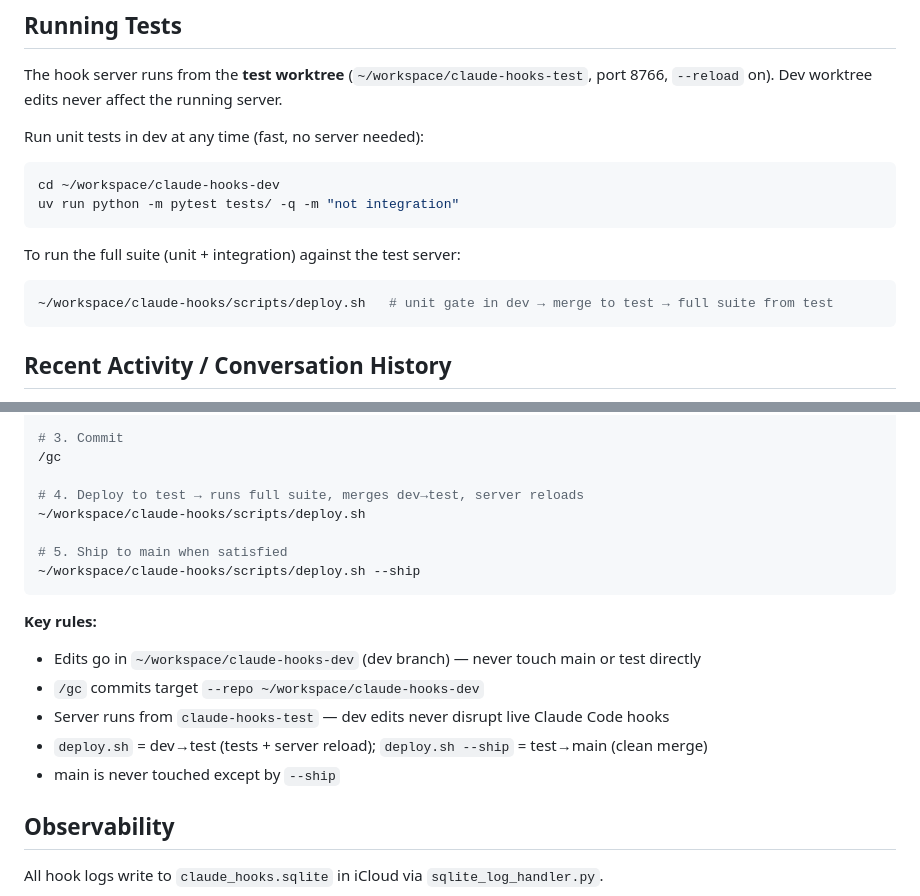
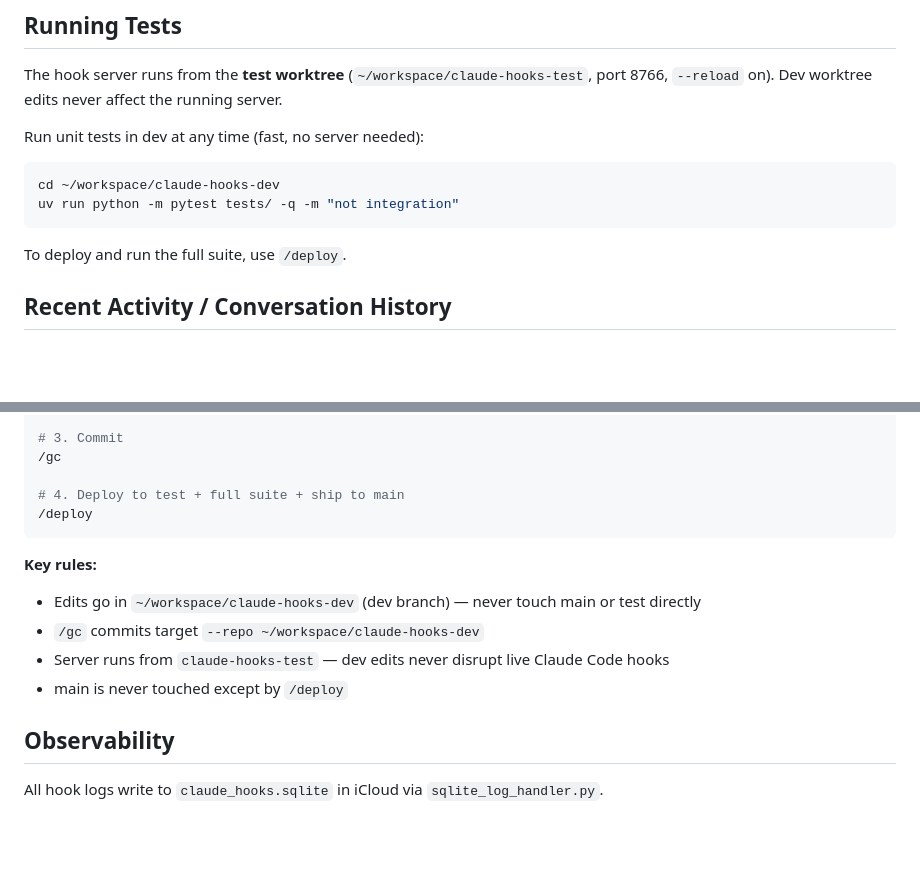
Before and after one commit to debaditya-mohankudo/Lite-Task-Framework-w-Claude-hooks, a Markdown page: CLAUDE.md, 2 parts joined by grey strips. Rendered like a GitHub page; blank space fills up the shorter version.

Commit message:
feat(skills): add /deploy skill, update CLAUDE.md to reference it
task:7076f8d4

````diff
--- a/CLAUDE.md
+++ b/CLAUDE.md
@@ -25,11 +25,7 @@ cd ~/workspace/claude-hooks-dev
 uv run python -m pytest tests/ -q -m "not integration"
 ```
 
-To run the full suite (unit + integration) against the test server:
-
-```bash
-~/workspace/claude-hooks/scripts/deploy.sh   # unit gate in dev → merge to test → full suite from test
-```
+To deploy and run the full suite, use `/deploy`.
 
 ## Recent Activity / Conversation History
 
@@ -64,11 +60,8 @@ uv run python -m pytest tests/ -q -m "not integration"
 # 3. Commit
 /gc
 
-# 4. Deploy to test → runs full suite, merges dev→test, server reloads
-~/workspace/claude-hooks/scripts/deploy.sh
-
-# 5. Ship to main when satisfied
-~/workspace/claude-hooks/scripts/deploy.sh --ship
+# 4. Deploy to test + full suite + ship to main
+/deploy
 ```
 
 **Key rules:**
@@ -76,8 +69,7 @@ uv run python -m pytest tests/ -q -m "not integration"
 - Edits go in `~/workspace/claude-hooks-dev` (dev branch) — never touch main or test directly
 - `/gc` commits target `--repo ~/workspace/claude-hooks-dev`
 - Server runs from `claude-hooks-test` — dev edits never disrupt live Claude Code hooks
-- `deploy.sh` = dev→test (tests + server reload); `deploy.sh --ship` = test→main (clean merge)
-- main is never touched except by `--ship`
+- main is never touched except by `/deploy`
 
 ## Observability
 
````
Also changed, not shown: skills/deploy/skill.md (added, +49 -0 lines).
